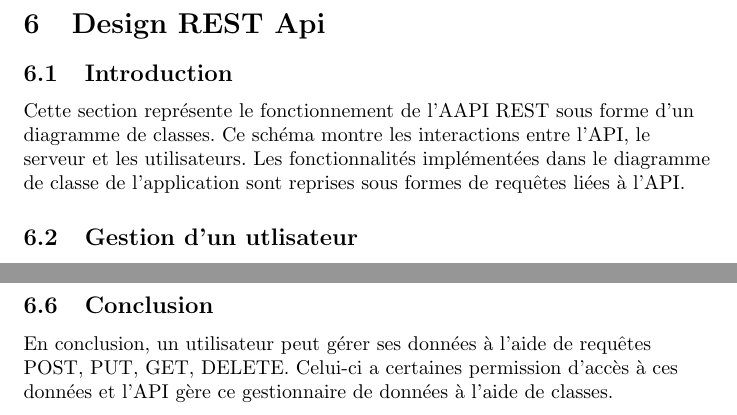
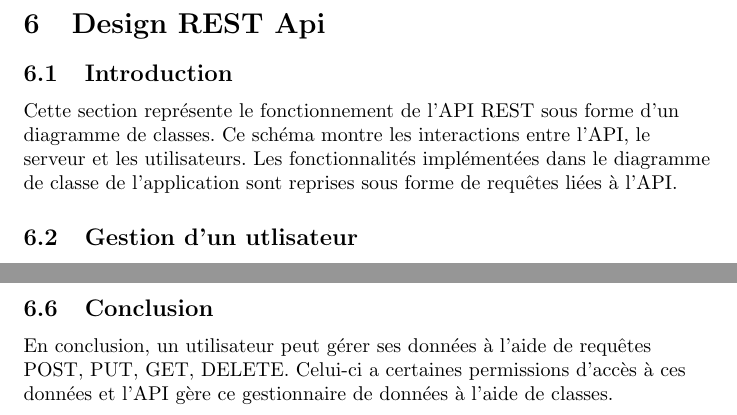
Before and after one commit to EliotBD03/Projet-Gl-, a LaTeX document (rapport/main.tex, which reads rapport/Base/api-rest/api-rest-base.tex): two parts of pages 47 and 48 of 62, joined at a grey line, cut so that both start at the same text. Compiled offline with pdfLaTeX.

Commit message:
Modify api rest rapport

```diff
--- a/rapport/Base/api-rest/api-rest-base.tex
+++ b/rapport/Base/api-rest/api-rest-base.tex
@@ -1,7 +1,7 @@
 \section{Design REST Api}
 \subsection{Introduction}
 \begin{flushleft}
-Cette section représente le fonctionnement de l'AAPI REST sous forme d'un diagramme de classes. Ce schéma montre les interactions entre l'API, le serveur et les utilisateurs. Les fonctionnalités implémentées dans le diagramme de classe de l'application sont reprises sous formes de requêtes liées à l'API.
+Cette section représente le fonctionnement de l'API REST sous forme d'un diagramme de classes. Ce schéma montre les interactions entre l'API, le serveur et les utilisateurs. Les fonctionnalités implémentées dans le diagramme de classe de l'application sont reprises sous forme de requêtes liées à l'API.
 \end{flushleft}
 
 \subsection{Gestion d'un utlisateur}
@@ -30,7 +30,7 @@ Lorsque qu'un utilisateur souhaite supprimer une donnée, celui-ci appelle l'API
 
 \subsection{Conclusion}
 \begin{flushleft}
-En conclusion, un utilisateur peut gérer ses données à l'aide de requêtes POST, PUT, GET, DELETE. Celui-ci a certaines permission d'accès à ces données et l'API gère ce gestionnaire de données à l'aide de classes.
+En conclusion, un utilisateur peut gérer ses données à l'aide de requêtes POST, PUT, GET, DELETE. Celui-ci a certaines permissions d'accès à ces données et l'API gère ce gestionnaire de données à l'aide de classes.
 \newpage
 
 \end{flushleft}
```
Also changed, not shown: rapport/Base/api-rest/api-rest-base.tex (2 more changed lines).
